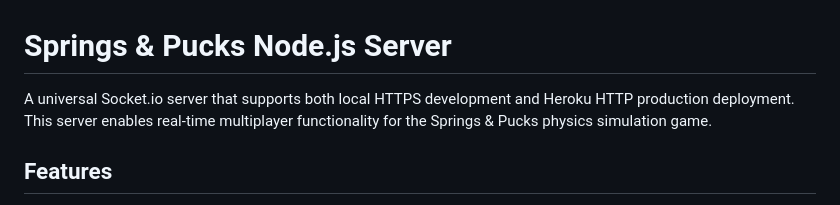
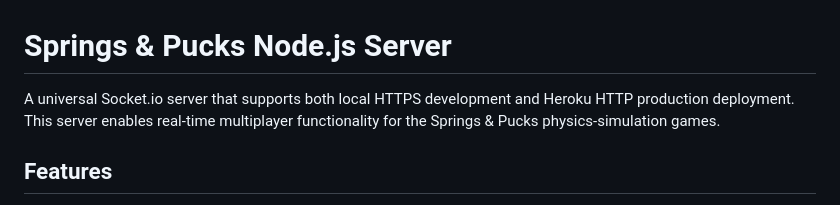
Before and after one commit to m-jim-d/springsandpucks-nodejs-server, a Markdown page: readme.md, the part around the change. Drawn GitHub-style.

Commit message:
an update

```diff
--- a/readme.md
+++ b/readme.md
@@ -1,6 +1,6 @@
 # Springs & Pucks Node.js Server
 
-A universal Socket.io server that supports both local HTTPS development and Heroku HTTP production deployment. This server enables real-time multiplayer functionality for the Springs & Pucks physics simulation game.
+A universal Socket.io server that supports both local HTTPS development and Heroku HTTP production deployment. This server enables real-time multiplayer functionality for the Springs & Pucks physics-simulation games.
 
 ## Features
 
```
